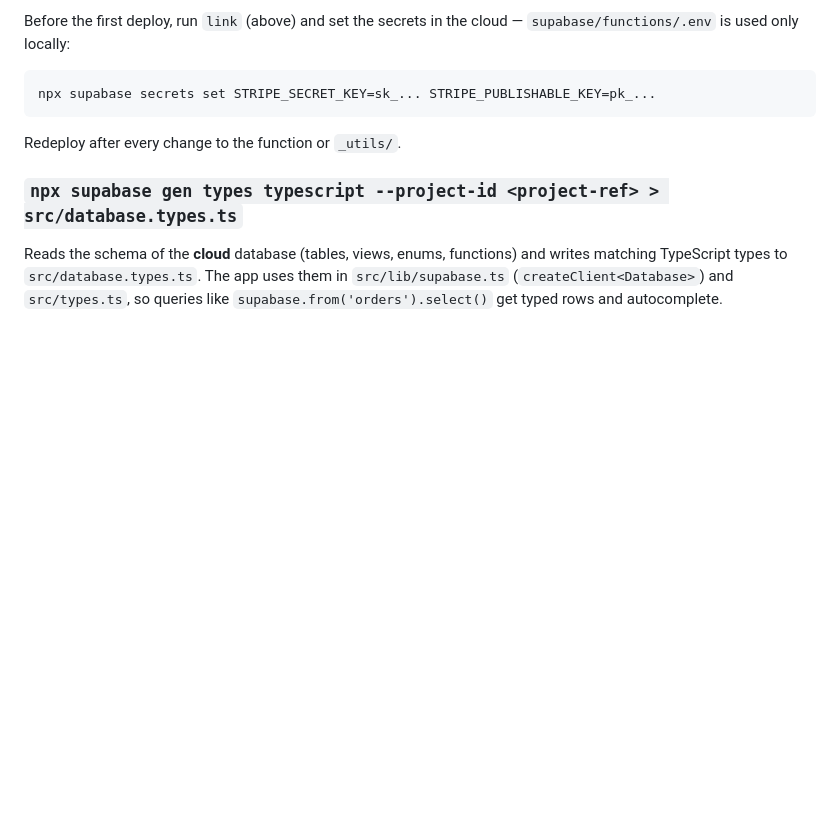
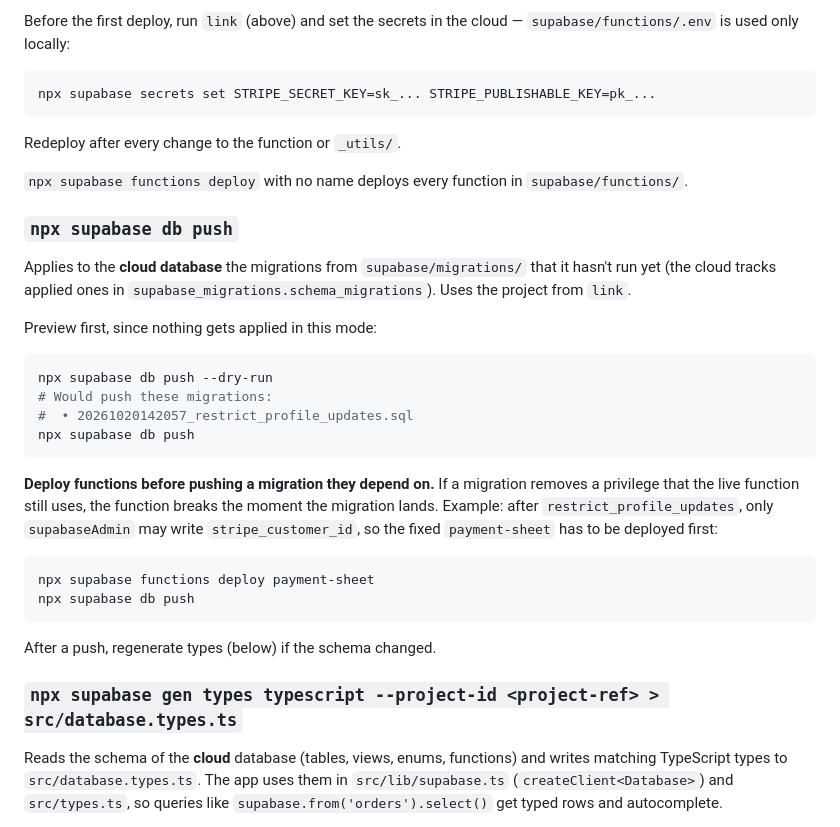
Before and after one commit to naxel/FoodOrderingApp, a Markdown page: README.md, the part around one of its changes. Drawn GitHub-style; blank space fills up the shorter version.

````diff
--- a/README.md
+++ b/README.md
@@ -119,6 +186,35 @@ npx supabase secrets set STRIPE_SECRET_KEY=sk_... STRIPE_PUBLISHABLE_KEY=pk_...
 
 Redeploy after every change to the function or `_utils/`.
 
+`npx supabase functions deploy` with no name deploys every function in `supabase/functions/`.
+
+### `npx supabase db push`
+
+Applies to the **cloud database** the migrations from `supabase/migrations/` that it hasn't
+run yet (the cloud tracks applied ones in `supabase_migrations.schema_migrations`). Uses the
+project from `link`.
+
+Preview first, since nothing gets applied in this mode:
+
+```bash
+npx supabase db push --dry-run
+# Would push these migrations:
+#  • 20261020142057_restrict_profile_updates.sql
+npx supabase db push
+```
+
+**Deploy functions before pushing a migration they depend on.** If a migration removes a
+privilege that the live function still uses, the function breaks the moment the migration
+lands. Example: after `restrict_profile_updates`, only `supabaseAdmin` may write
+`stripe_customer_id`, so the fixed `payment-sheet` has to be deployed first:
+
+```bash
+npx supabase functions deploy payment-sheet
+npx supabase db push
+```
+
+After a push, regenerate types (below) if the schema changed.
+
 ### `npx supabase gen types typescript --project-id <project-ref> > src/database.types.ts`
 
 Reads the schema of the **cloud** database (tables, views, enums, functions) and writes
````
Also changed, not shown: other parts of README.md (+67 -0 lines).
